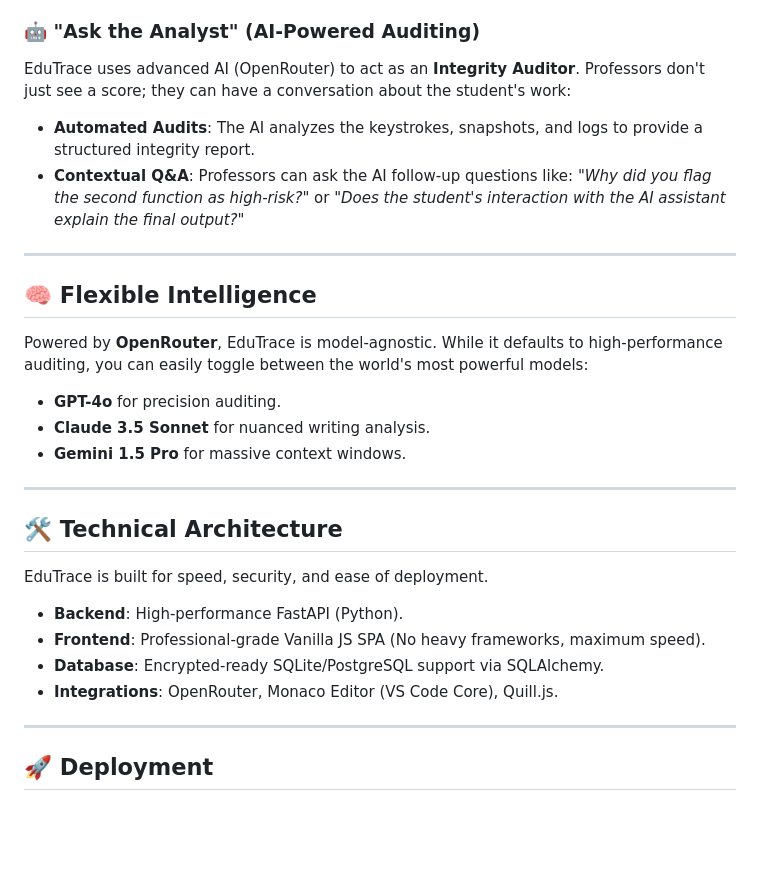
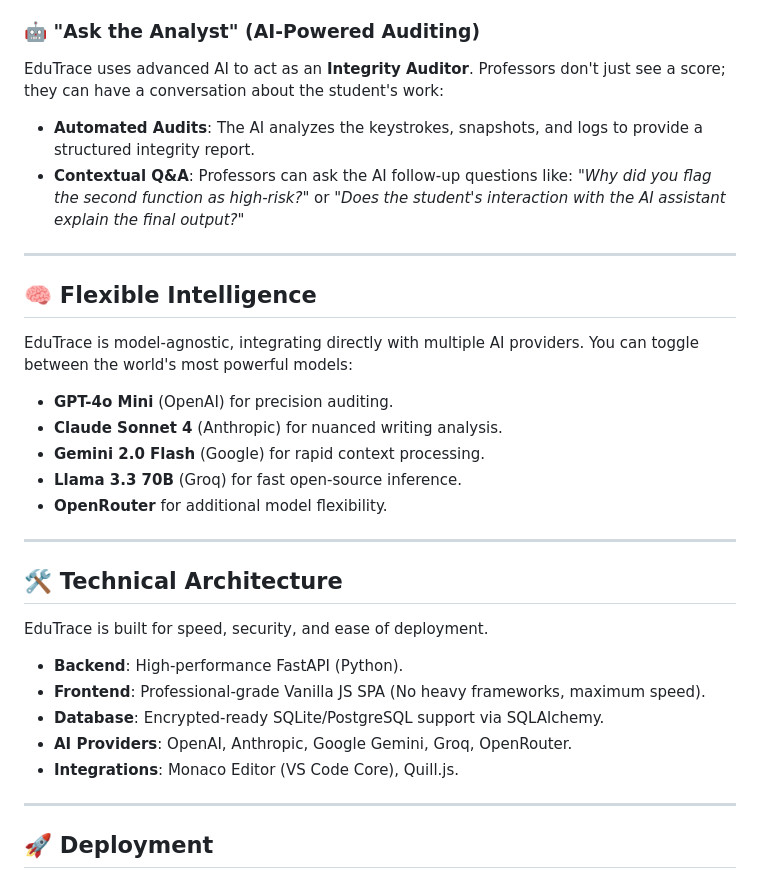
Before and after one commit to Karthik-Mudenahalli-Ashoka/EduTrace-AI-Transparency, a Markdown page: README.md, the part around the change. Drawn GitHub-style; blank space fills up the shorter version.

Commit message:
Fix inaccurate AI model names and provider details in README
- Replace GPT-4o → gpt-4o-mini, Claude 3.5 Sonnet → Claude Sonnet 4, Gemini 1.5 Pro → Gemini 2.0 Flash
- Add missing Groq/Llama 3.3 70B integration
- Remove "powered by OpenRouter only" framing — project uses 5 direct AI provider APIs
- Split integrations section to accurately reflect multi-provider architecture

Co-Authored-By: Claude Sonnet 4.6 <noreply@anthropic.com>

```diff
--- a/README.md
+++ b/README.md
@@ -23,17 +23,19 @@ EduTrace gives educators god-mode visibility into how a student arrived at their
 - **Chronological Evidence Trail**: A detailed log of all events, including "Tab Left," "Tab Entered," and "Mass Paste" detections.
 
 ### 🤖 "Ask the Analyst" (AI-Powered Auditing)
-EduTrace uses advanced AI (OpenRouter) to act as an **Integrity Auditor**. Professors don't just see a score; they can have a conversation about the student's work:
+EduTrace uses advanced AI to act as an **Integrity Auditor**. Professors don't just see a score; they can have a conversation about the student's work:
 *   **Automated Audits**: The AI analyzes the keystrokes, snapshots, and logs to provide a structured integrity report.
 *   **Contextual Q&A**: Professors can ask the AI follow-up questions like: *"Why did you flag the second function as high-risk?"* or *"Does the student's interaction with the AI assistant explain the final output?"*
 
 ---
 
 ## 🧠 Flexible Intelligence
-Powered by **OpenRouter**, EduTrace is model-agnostic. While it defaults to high-performance auditing, you can easily toggle between the world's most powerful models:
-*   **GPT-4o** for precision auditing.
-*   **Claude 3.5 Sonnet** for nuanced writing analysis.
-*   **Gemini 1.5 Pro** for massive context windows.
+EduTrace is model-agnostic, integrating directly with multiple AI providers. You can toggle between the world's most powerful models:
+*   **GPT-4o Mini** (OpenAI) for precision auditing.
+*   **Claude Sonnet 4** (Anthropic) for nuanced writing analysis.
+*   **Gemini 2.0 Flash** (Google) for rapid context processing.
+*   **Llama 3.3 70B** (Groq) for fast open-source inference.
+*   **OpenRouter** for additional model flexibility.
 
 ---
 
@@ -43,7 +45,8 @@ EduTrace is built for speed, security, and ease of deployment.
 *   **Backend**: High-performance FastAPI (Python).
 *   **Frontend**: Professional-grade Vanilla JS SPA (No heavy frameworks, maximum speed).
 *   **Database**: Encrypted-ready SQLite/PostgreSQL support via SQLAlchemy.
-*   **Integrations**: OpenRouter, Monaco Editor (VS Code Core), Quill.js.
+*   **AI Providers**: OpenAI, Anthropic, Google Gemini, Groq, OpenRouter.
+*   **Integrations**: Monaco Editor (VS Code Core), Quill.js.
 
 ---
 
```
